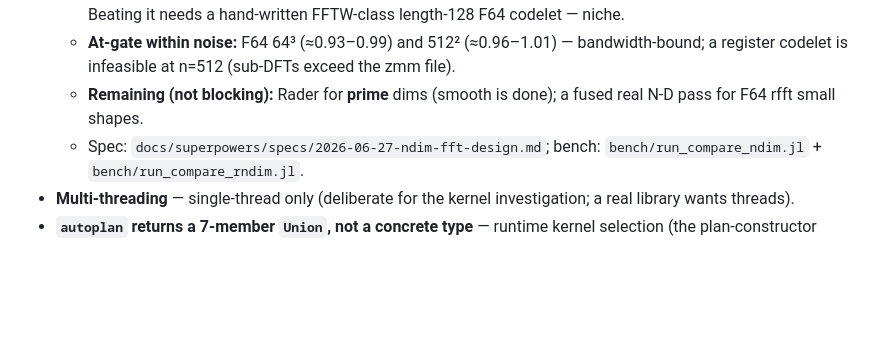
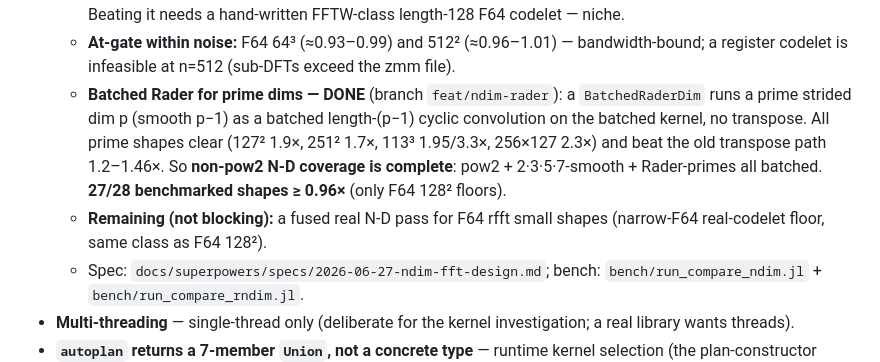
Before and after one commit to el-oso/PureFFT.jl, a Markdown page: ROADMAP.md, the part around the change. GitHub-like rendering; blank space fills up the shorter version.

Commit message:
docs(ROADMAP): batched Rader for prime N-D dims DONE — non-pow2 coverage complete (27/28)
Co-Authored-By: Claude Opus 4.8 <noreply@anthropic.com>

```diff
--- a/ROADMAP.md
+++ b/ROADMAP.md
@@ -121,8 +121,13 @@ Status + planned work. This is the canonical, checked-in roadmap (human- and age
     Beating it needs a hand-written FFTW-class length-128 F64 codelet — niche.
   - **At-gate within noise:** F64 64³ (≈0.93–0.99) and 512² (≈0.96–1.01) — bandwidth-bound; a register
     codelet is infeasible at n=512 (sub-DFTs exceed the zmm file).
-  - **Remaining (not blocking):** Rader for **prime** dims (smooth is done); a fused real N-D pass for F64
-    rfft small shapes.
+  - **Batched Rader for prime dims — DONE** (branch `feat/ndim-rader`): a `BatchedRaderDim` runs a prime
+    strided dim p (smooth p−1) as a batched length-(p−1) cyclic convolution on the batched kernel, no
+    transpose. All prime shapes clear (127² 1.9×, 251² 1.7×, 113³ 1.95/3.3×, 256×127 2.3×) and beat the old
+    transpose path 1.2–1.46×. So **non-pow2 N-D coverage is complete**: pow2 + 2·3·5·7-smooth + Rader-primes
+    all batched. **27/28 benchmarked shapes ≥ 0.96×** (only F64 128² floors).
+  - **Remaining (not blocking):** a fused real N-D pass for F64 rfft small shapes (narrow-F64 real-codelet
+    floor, same class as F64 128²).
   - Spec: `docs/superpowers/specs/2026-06-27-ndim-fft-design.md`; bench: `bench/run_compare_ndim.jl` +
     `bench/run_compare_rndim.jl`.
 - **Multi-threading** — single-thread only (deliberate for the kernel investigation; a real library wants
```
